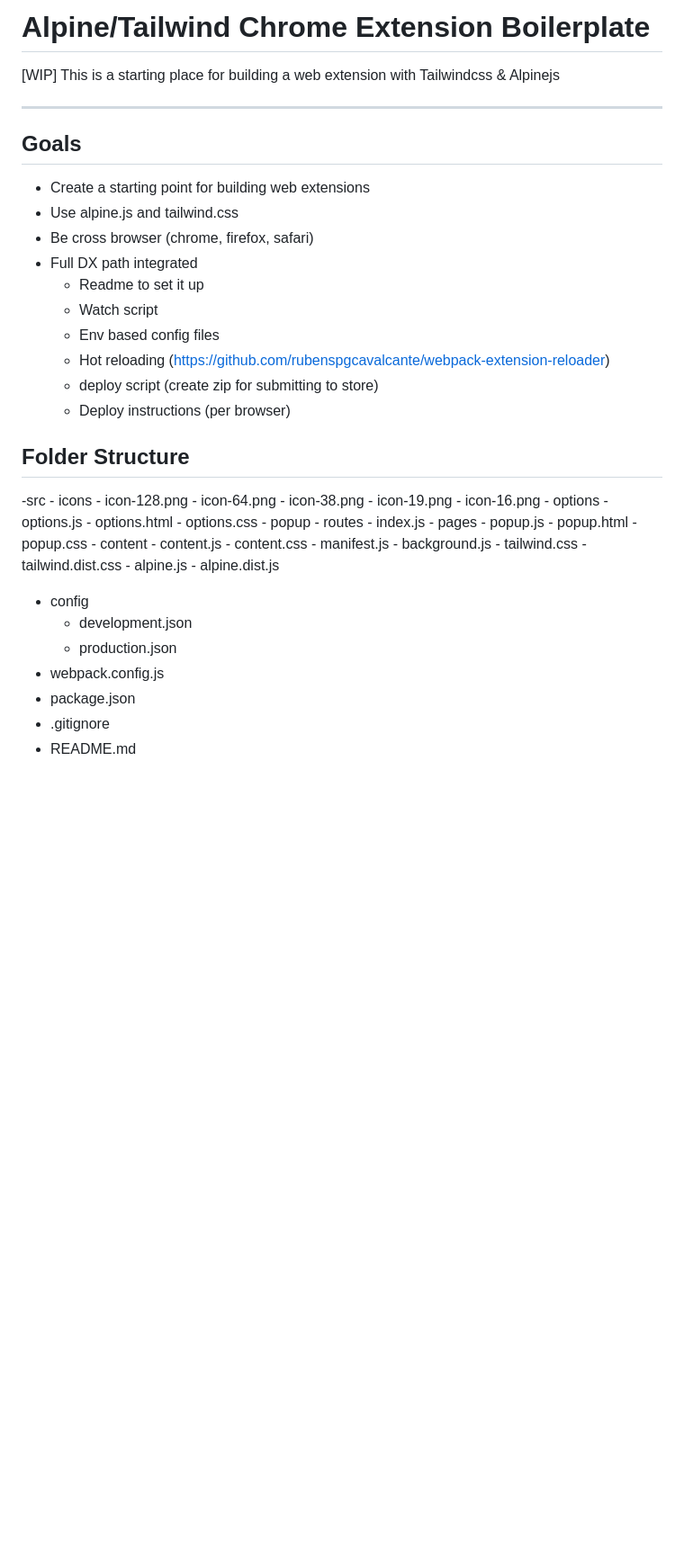
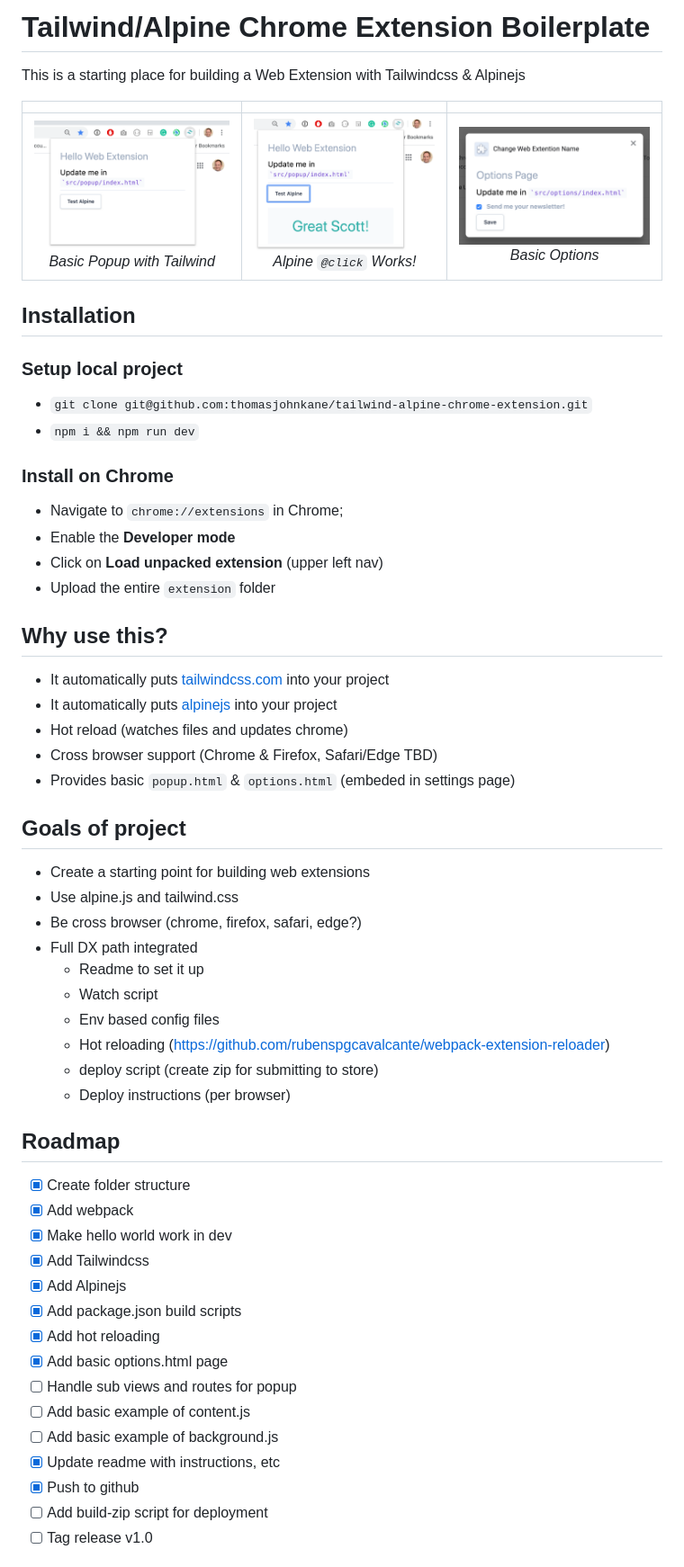
Before and after one commit to thomasjohnkane/tailwind-alpine-chrome-extension, a Markdown page: README.md, the part around one of its changes. Shown at 90% size. Rendered like a GitHub page; pictures changed too: screenshot-1.png (added), screenshot-2.png (added), screenshot-3.png (added); blank space fills up the shorter version.

Commit message:
Add instructions to README

```diff
--- a/README.md
+++ b/README.md
@@ -1,12 +1,32 @@
-# Alpine/Tailwind Chrome Extension Boilerplate
-[WIP] This is a starting place for building a web extension with Tailwindcss & Alpinejs
+# Tailwind/Alpine Chrome Extension Boilerplate
+This is a starting place for building a Web Extension with Tailwindcss & Alpinejs
 
----
+| | | |
+|:-------------------------:|:-------------------------:|:-------------------------:|
+|<img width="1604" alt="Hello World Popup" src="./screenshot-1.png">  *Basic Popup with Tailwind* |  <img width="1604" alt="Alpine Button Clicked" src="./screenshot-2.png"> *Alpine `@click` Works!* |<img width="1604" alt="Hello World Options" src="./screenshot-3.png"> *Basic Options*|
 
-## Goals
+## Installation
+### Setup local project
+* `git clone git@github.com:thomasjohnkane/tailwind-alpine-chrome-extension.git`
+* `npm i && npm run dev`
+
+### Install on Chrome
+* Navigate to `chrome://extensions` in Chrome;
+* Enable the **Developer mode**
+* Click on **Load unpacked extension** (upper left nav)
+* Upload the entire `extension` folder
+
+## Why use this?
+* It automatically puts [tailwindcss.com](https://tailwindcss.com/) into your project
+* It automatically puts [alpinejs](https://github.com/alpinejs/alpine) into your project
+* Hot reload (watches files and updates chrome)
+* Cross browser support (Chrome & Firefox, Safari/Edge TBD)
+* Provides basic `popup.html` & `options.html` (embeded in settings page)
+
+## Goals of project
 - Create a starting point for building web extensions
 - Use alpine.js and tailwind.css
-- Be cross browser (chrome, firefox, safari)
+- Be cross browser (chrome, firefox, safari, edge?)
 - Full DX path integrated
     - Readme to set it up
     - Watch script
@@ -15,39 +35,20 @@
     - deploy script (create zip for submitting to store)
     - Deploy instructions (per browser)
 
-## Folder Structure
--src
-    - icons
-        - icon-128.png
-        - icon-64.png
-        - icon-38.png
-        - icon-19.png
-        - icon-16.png
-    - options
-        - options.js
-        - options.html
-        - options.css
-    - popup
-        - routes
-            - index.js
-            - pages
-        - popup.js
-        - popup.html
-        - popup.css
-    - content
-        - content.js
-        - content.css
-    - manifest.js
-    - background.js
-    - tailwind.css
-    - tailwind.dist.css
-    - alpine.js
-    - alpine.dist.js
-- config
-    - development.json
-    - production.json
-- webpack.config.js
-- package.json
-- .gitignore
-- README.md
+## Roadmap
+- [X] Create folder structure
+- [X] Add webpack
+- [X] Make hello world work in dev
+- [X] Add Tailwindcss
+- [X] Add Alpinejs
+- [X] Add package.json build scripts
+- [X] Add hot reloading
+- [X] Add basic options.html page
+- [ ] Handle sub views and routes for popup
+- [ ] Add basic example of content.js
+- [ ] Add basic example of background.js
+- [X] Update readme with instructions, etc
+- [X] Push to github
+- [ ] Add build-zip script for deployment
+- [ ] Tag release v1.0
 
```
Also changed, not shown: other parts of README.md (+17 -13 lines), 3 other files.
